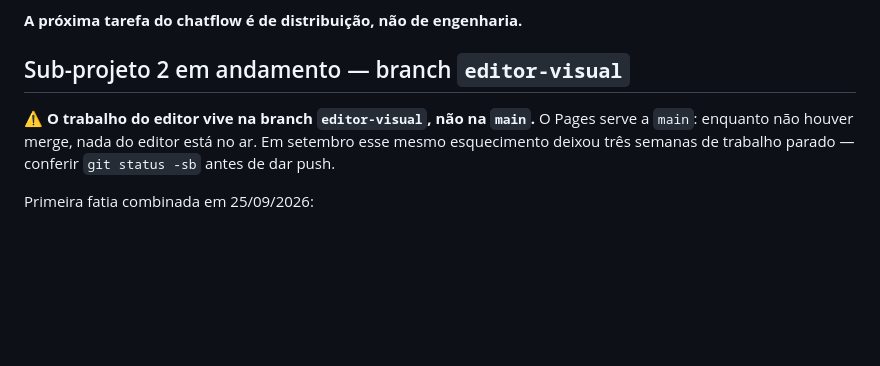
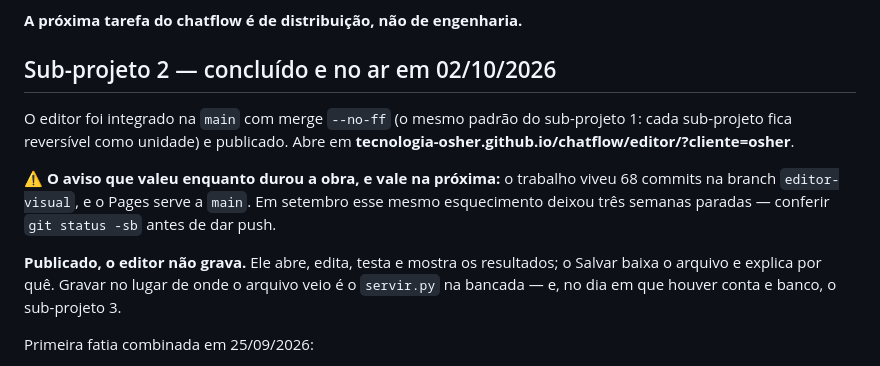
Before and after one commit to tecnologia-osher/chatflow, a Markdown page: ESTADO.md, the part around one of its changes. Rendered like a GitHub page; blank space fills up the shorter version.

```diff
--- a/ESTADO.md
+++ b/ESTADO.md
@@ -236,12 +236,21 @@ visual) resolveria uma pergunta que ninguém está fazendo.
 **A próxima tarefa do chatflow é de distribuição, não de engenharia.**
 
 
-## Sub-projeto 2 em andamento — branch `editor-visual`
+## Sub-projeto 2 — concluído e no ar em 02/10/2026
 
-⚠️ **O trabalho do editor vive na branch `editor-visual`, não na `main`.**
-O Pages serve a `main`: enquanto não houver merge, nada do editor está no ar.
-Em setembro esse mesmo esquecimento deixou três semanas de trabalho parado —
-conferir `git status -sb` antes de dar push.
+O editor foi integrado na `main` com merge `--no-ff` (o mesmo padrão do
+sub-projeto 1: cada sub-projeto fica reversível como unidade) e publicado.
+Abre em **tecnologia-osher.github.io/chatflow/editor/?cliente=osher**.
+
+⚠️ **O aviso que valeu enquanto durou a obra, e vale na próxima:** o trabalho
+viveu 68 commits na branch `editor-visual`, e o Pages serve a `main`. Em
+setembro esse mesmo esquecimento deixou três semanas paradas — conferir
+`git status -sb` antes de dar push.
+
+**Publicado, o editor não grava.** Ele abre, edita, testa e mostra os
+resultados; o Salvar baixa o arquivo e explica por quê. Gravar no lugar de
+onde o arquivo veio é o `servir.py` na bancada — e, no dia em que houver conta
+e banco, o sub-projeto 3.
 
 Primeira fatia combinada em 25/09/2026:
 
```
Also changed, not shown: other parts of ESTADO.md (+1 -1 lines), README.md (+21 -3 lines).
